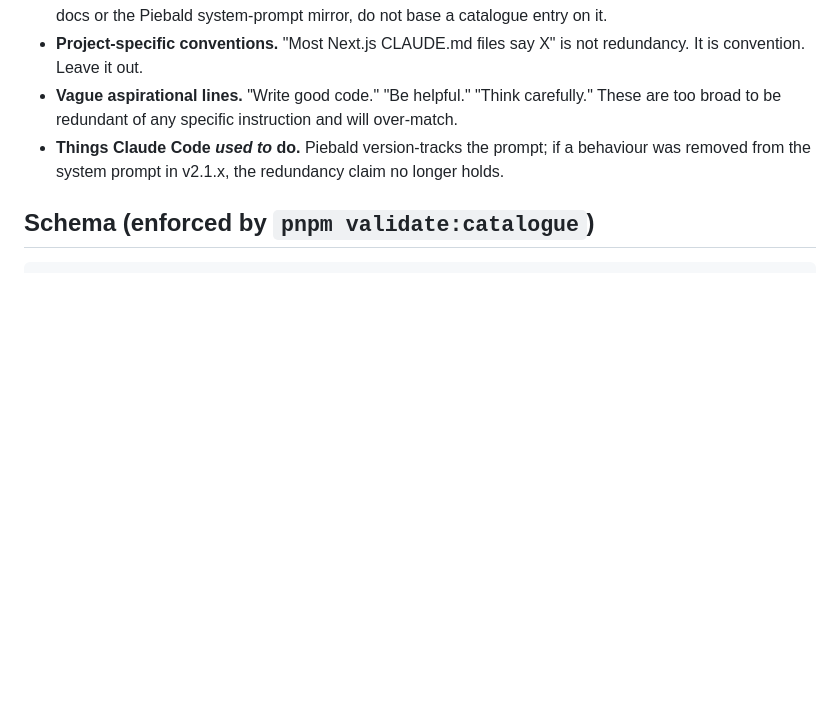
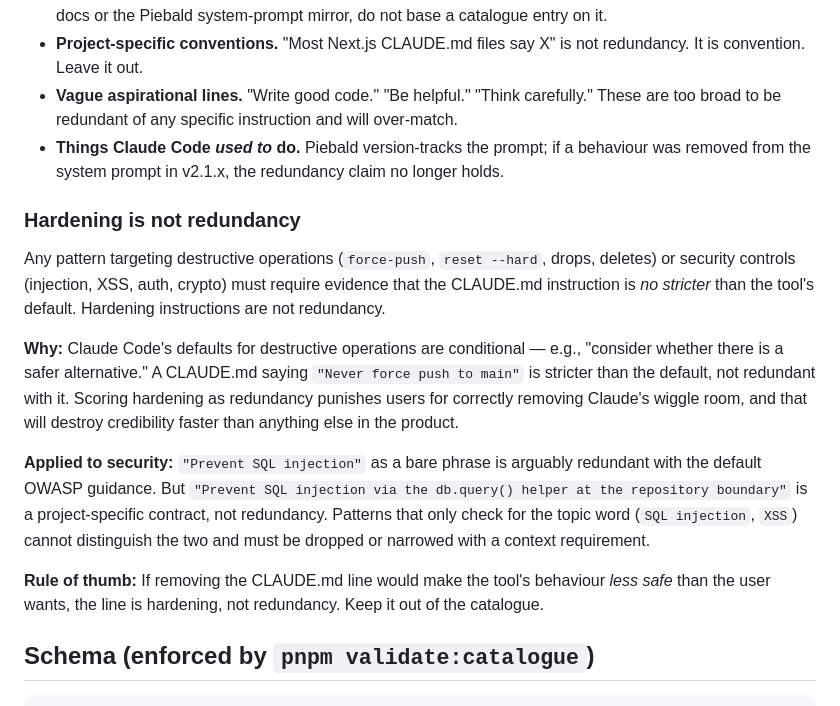
Before and after one commit to Neelagiri65/codepulse, a Markdown page: docs/catalogue-authoring.md, the part around the change. Rendered like a GitHub page; blank space fills up the shorter version.

Commit message:
docs: add "Hardening is not redundancy" rule to catalogue-authoring
Codifies the ground rule that surfaced during PR #3 review: patterns
targeting destructive operations or security controls must require
evidence the CLAUDE.md instruction is no stricter than the tool's
default. Hardening is not redundancy.

Why: Claude Code's defaults for destructive ops are conditional ("consider
safer alternatives"). A CLAUDE.md saying "Never force push to main" is
stricter than the default, not redundant. Scoring hardening as redundancy
would punish users for correctly removing Claude's wiggle room and
destroy product credibility.

Co-Authored-By: Claude Opus 4.7 <noreply@anthropic.com>

```diff
--- a/docs/catalogue-authoring.md
+++ b/docs/catalogue-authoring.md
@@ -39,6 +39,16 @@ Three, no others:
 - **Project-specific conventions.** "Most Next.js CLAUDE.md files say X" is not redundancy. It is convention. Leave it out.
 - **Vague aspirational lines.** "Write good code." "Be helpful." "Think carefully." These are too broad to be redundant of any specific instruction and will over-match.
 - **Things Claude Code *used to* do.** Piebald version-tracks the prompt; if a behaviour was removed from the system prompt in v2.1.x, the redundancy claim no longer holds.
+
+### Hardening is not redundancy
+
+Any pattern targeting destructive operations (`force-push`, `reset --hard`, drops, deletes) or security controls (injection, XSS, auth, crypto) must require evidence that the CLAUDE.md instruction is *no stricter* than the tool's default. Hardening instructions are not redundancy.
+
+**Why:** Claude Code's defaults for destructive operations are conditional — e.g., "consider whether there is a safer alternative." A CLAUDE.md saying `"Never force push to main"` is stricter than the default, not redundant with it. Scoring hardening as redundancy punishes users for correctly removing Claude's wiggle room, and that will destroy credibility faster than anything else in the product.
+
+**Applied to security:** `"Prevent SQL injection"` as a bare phrase is arguably redundant with the default OWASP guidance. But `"Prevent SQL injection via the db.query() helper at the repository boundary"` is a project-specific contract, not redundancy. Patterns that only check for the topic word (`SQL injection`, `XSS`) cannot distinguish the two and must be dropped or narrowed with a context requirement.
+
+**Rule of thumb:** If removing the CLAUDE.md line would make the tool's behaviour *less safe* than the user wants, the line is hardening, not redundancy. Keep it out of the catalogue.
 
 ## Schema (enforced by `pnpm validate:catalogue`)
 
```
